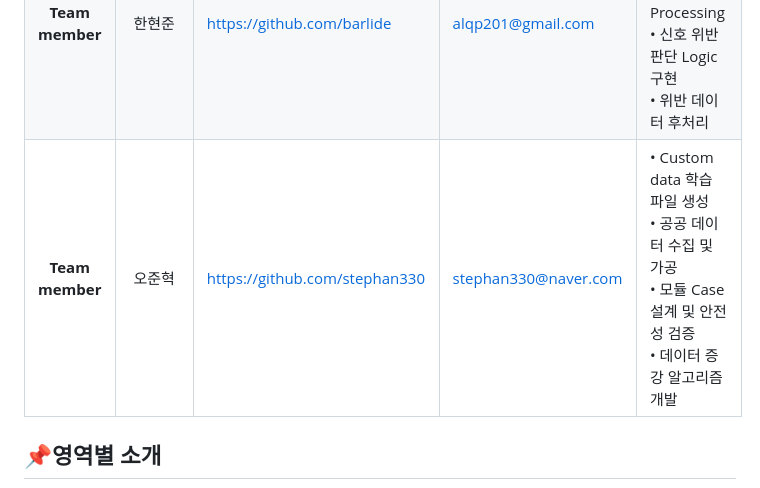
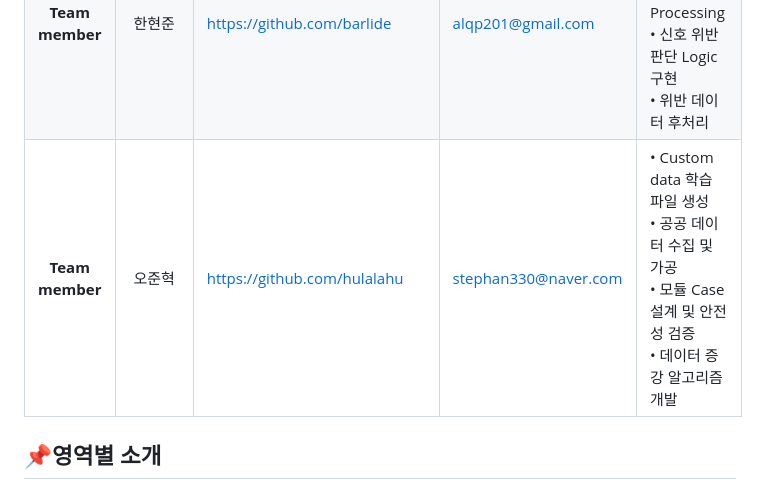
Before and after one commit to dudgnl5209/2023ESWContest_mobility_6056, a Markdown page: README.md, the part around the change. GitHub-like rendering.

```diff
--- a/README.md
+++ b/README.md
@@ -28,7 +28,7 @@ https://myoungjang.site/youtube
 | **Team member** | 김우주 | https://github.com/pupukii   | wj3507@naver.com    | • 객체 추적 모델 설계 및 구현<br>• Image Processing<br>• 신호 위반 판단 Logic 구현<br>• 신호 위반 관련 법규 분석     |
 | **Team member** | 신유재 | https://github.com/Uj710     | yujae710@naver.com  | • Server 통신 관리<br>• Application 개발<br>• UI디자인<br>• 저장소와 Application 간의 통신 개발     |
 | **Team member** | 한현준 | https://github.com/barlide   | alqp201@gmail.com   | • 객체 추적 모델 설계 및 구현<br>• Image Processing<br>• 신호 위반 판단 Logic 구현<br>• 위반 데이터 후처리     |
-| **Team member** | 오준혁 | https://github.com/stephan330| stephan330@naver.com| • Custom data 학습 파일 생성<br>• 공공 데이터 수집 및 가공<br>• 모듈 Case 설계 및 안전성 검증<br>• 데이터 증강 알고리즘 개발     |
+| **Team member** | 오준혁 | https://github.com/hulalahu| stephan330@naver.com| • Custom data 학습 파일 생성<br>• 공공 데이터 수집 및 가공<br>• 모듈 Case 설계 및 안전성 검증<br>• 데이터 증강 알고리즘 개발     |
 
 ## 📌영역별 소개
 1. Built-in Cam Module : 상시 촬영을 진행하며, 신호등과의 거리가 50m 안으로 들어올 때부터 서버에 실시간으로 스트림을 진행한다
```
